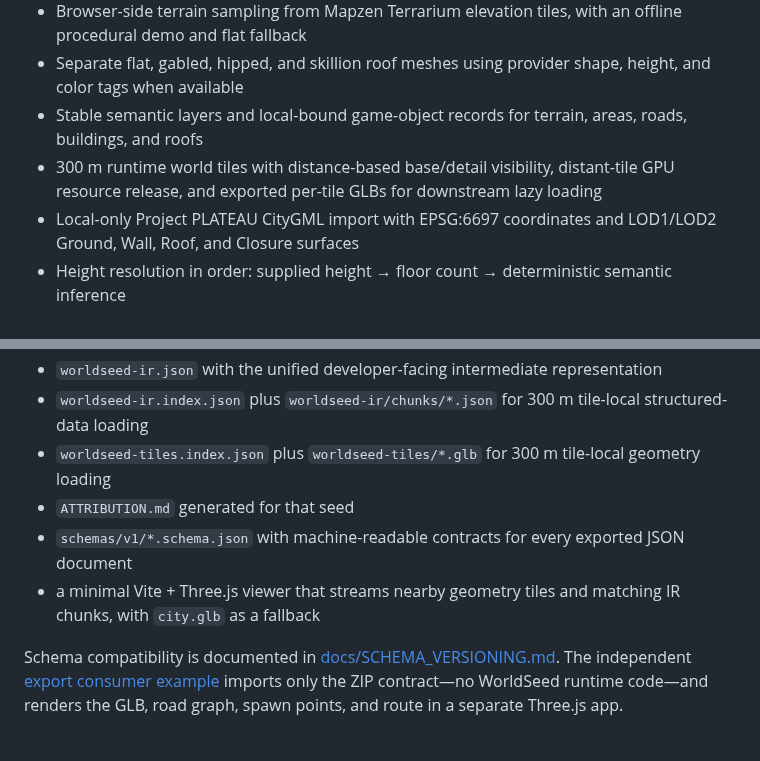
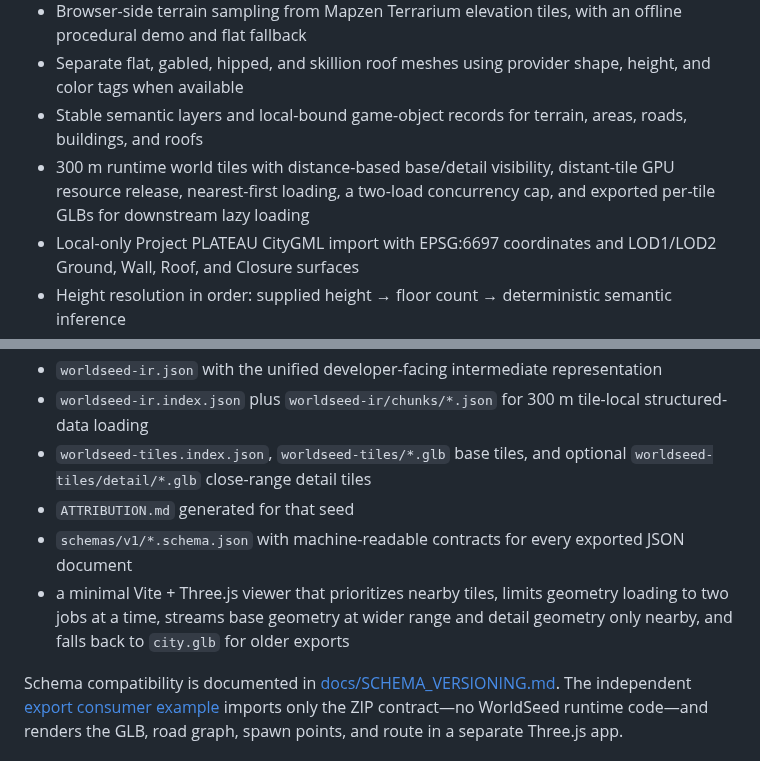
Before and after one commit to yz4git/next-gen, a Markdown page: README.md, 2 parts joined by grey strips. Rendered like a GitHub page.

Commit message:
Document prioritized two-stage geometry streaming

```diff
--- a/README.md
+++ b/README.md
@@ -48,7 +48,7 @@ See [docs/REUSE.md](docs/REUSE.md) for concrete integration paths and export-fil
 - Browser-side terrain sampling from Mapzen Terrarium elevation tiles, with an offline procedural demo and flat fallback
 - Separate flat, gabled, hipped, and skillion roof meshes using provider shape, height, and color tags when available
 - Stable semantic layers and local-bound game-object records for terrain, areas, roads, buildings, and roofs
-- 300 m runtime world tiles with distance-based base/detail visibility, distant-tile GPU resource release, and exported per-tile GLBs for downstream lazy loading
+- 300 m runtime world tiles with distance-based base/detail visibility, distant-tile GPU resource release, nearest-first loading, a two-load concurrency cap, and exported per-tile GLBs for downstream lazy loading
 - Local-only Project PLATEAU CityGML import with EPSG:6697 coordinates and LOD1/LOD2 Ground, Wall, Roof, and Closure surfaces
 - Height resolution in order: supplied height → floor count → deterministic semantic inference
 - Bounded generation at 100–1,000 m with 2,500-building safety cap and merged geometry batches
@@ -164,10 +164,10 @@ The starter-kit ZIP contains:
 - `drive-route.json` with the current deterministic time-attack route
 - `worldseed-ir.json` with the unified developer-facing intermediate representation
 - `worldseed-ir.index.json` plus `worldseed-ir/chunks/*.json` for 300 m tile-local structured-data loading
-- `worldseed-tiles.index.json` plus `worldseed-tiles/*.glb` for 300 m tile-local geometry loading
+- `worldseed-tiles.index.json`, `worldseed-tiles/*.glb` base tiles, and optional `worldseed-tiles/detail/*.glb` close-range detail tiles
 - `ATTRIBUTION.md` generated for that seed
 - `schemas/v1/*.schema.json` with machine-readable contracts for every exported JSON document
-- a minimal Vite + Three.js viewer that streams nearby geometry tiles and matching IR chunks, with `city.glb` as a fallback
+- a minimal Vite + Three.js viewer that prioritizes nearby tiles, limits geometry loading to two jobs at a time, streams base geometry at wider range and detail geometry only nearby, and falls back to `city.glb` for older exports
 
 Schema compatibility is documented in [docs/SCHEMA_VERSIONING.md](docs/SCHEMA_VERSIONING.md). The independent [export consumer example](examples/export-consumer/) imports only the ZIP contract—no WorldSeed runtime code—and renders the GLB, road graph, spawn points, and route in a separate Three.js app.
 
```
